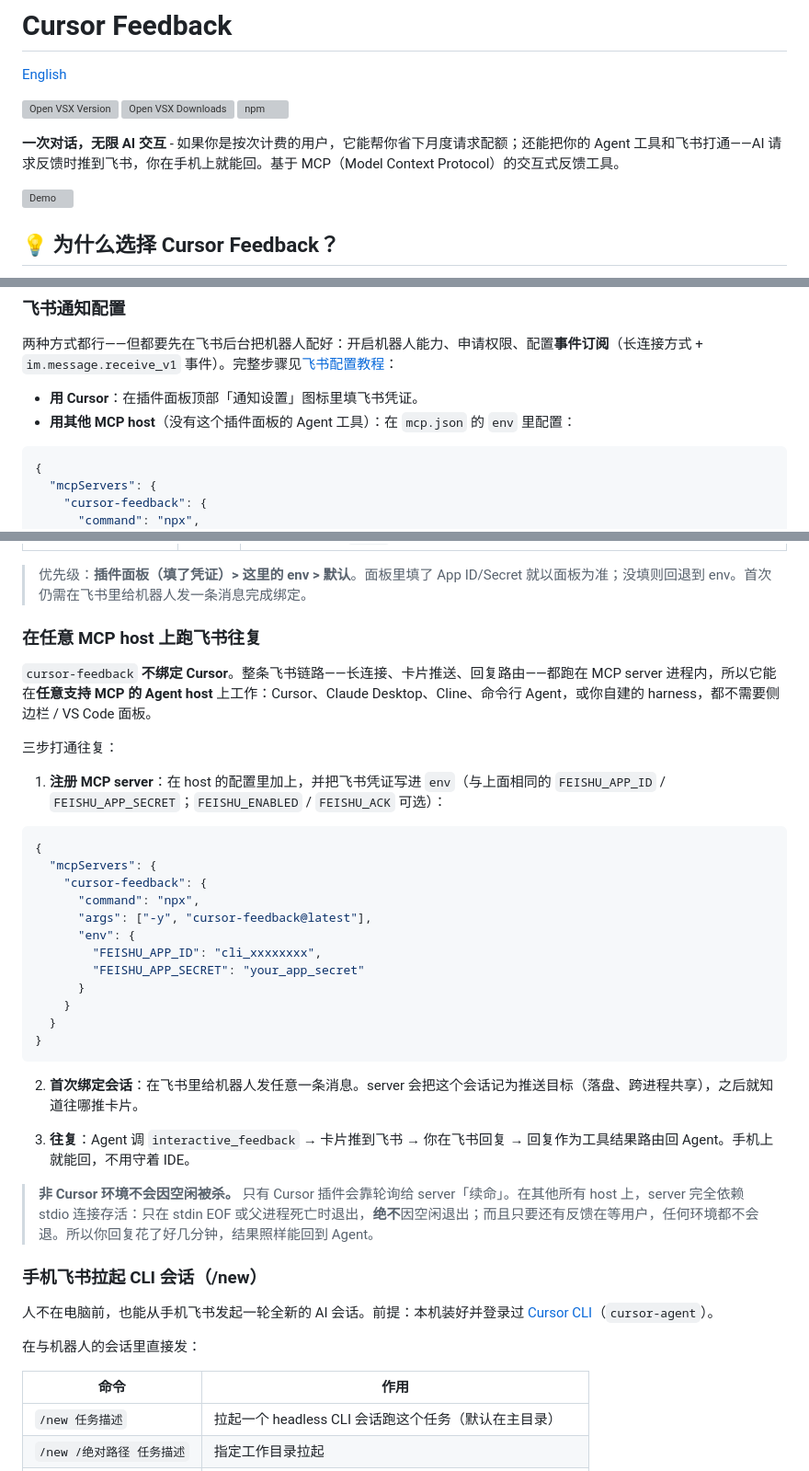
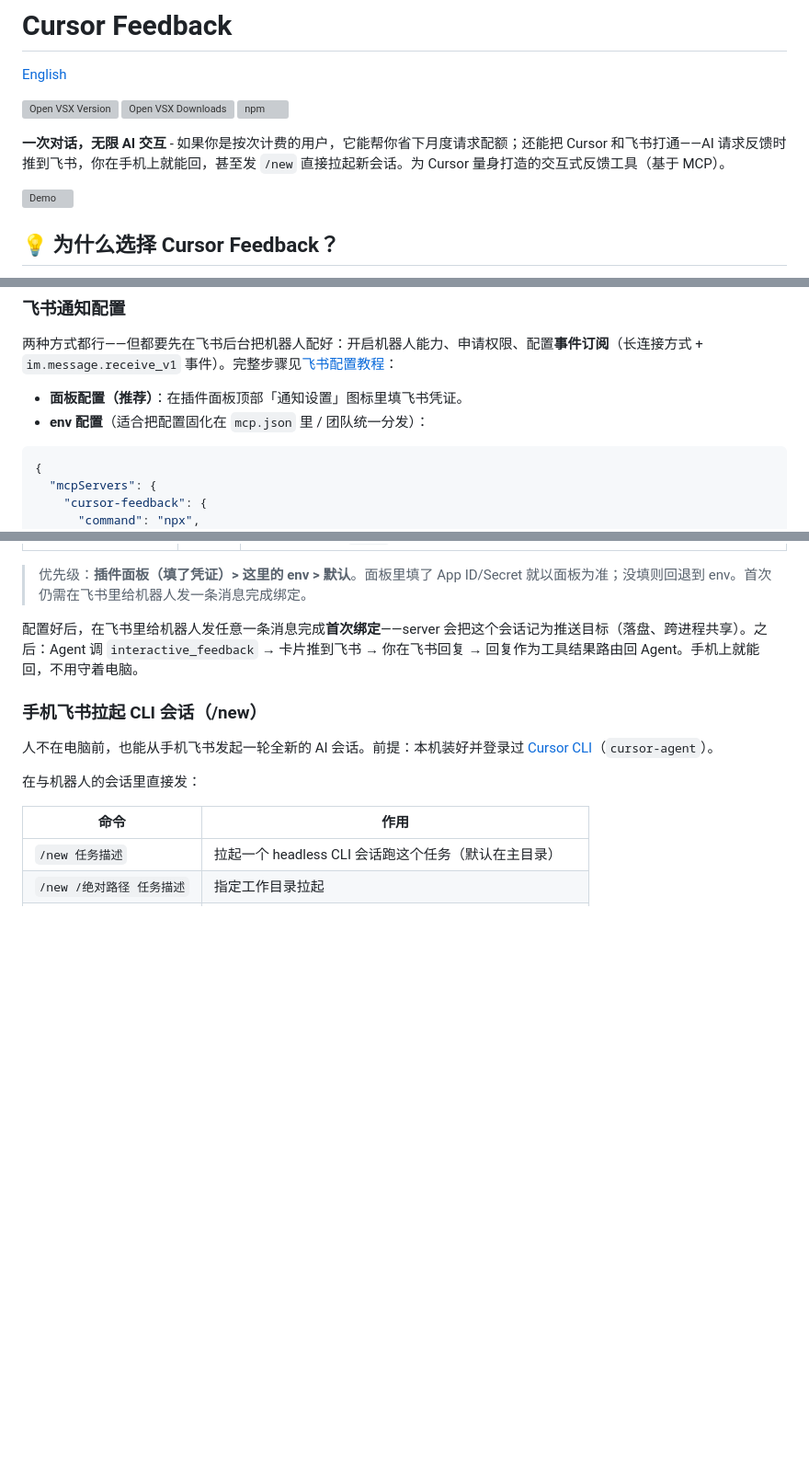
Before and after one commit to jianger666/cursor-feedback-extension, a Markdown page: README_CN.md, 3 parts joined by grey strips. Shown at 92% size. GitHub-like rendering; blank space fills up the shorter version; grey boxes are pictures that could not be loaded.

Commit message:
docs: 定位收敛为 Cursor 专属——移除「任意 MCP host」章节与相关表述
Co-authored-by: Cursor <cursoragent@cursor.com>

````diff
--- a/README_CN.md
+++ b/README_CN.md
@@ -6,7 +6,7 @@
 [![Open VSX Downloads](https://img.shields.io/open-vsx/dt/jianger666/cursor-feedback)](https://open-vsx.org/extension/jianger666/cursor-feedback)
 [![npm](https://img.shields.io/npm/v/cursor-feedback)](https://www.npmjs.com/package/cursor-feedback)
 
-**一次对话，无限 AI 交互** - 如果你是按次计费的用户，它能帮你省下月度请求配额；还能把你的 Agent 工具和飞书打通——AI 请求反馈时推到飞书，你在手机上就能回。基于 MCP（Model Context Protocol）的交互式反馈工具。
+**一次对话，无限 AI 交互** - 如果你是按次计费的用户，它能帮你省下月度请求配额；还能把 Cursor 和飞书打通——AI 请求反馈时推到飞书，你在手机上就能回，甚至发 `/new` 直接拉起新会话。为 Cursor 量身打造的交互式反馈工具（基于 MCP）。
 
 ![Demo](./demo.gif)
 
@@ -209,8 +209,8 @@ npm install -g cursor-feedback
 
 两种方式都行——但都要先在飞书后台把机器人配好：开启机器人能力、申请权限、配置**事件订阅**（长连接方式 + `im.message.receive_v1` 事件）。完整步骤见[飞书配置教程](./docs/feishu-setup.md)：
 
-- **用 Cursor**：在插件面板顶部「通知设置」图标里填飞书凭证。
-- **用其他 MCP host**（没有这个插件面板的 Agent 工具）：在 `mcp.json` 的 `env` 里配置：
+- **面板配置（推荐）**：在插件面板顶部「通知设置」图标里填飞书凭证。
+- **env 配置**（适合把配置固化在 `mcp.json` 里 / 团队统一分发）：
 
 ```json
 {
@@ -237,34 +237,7 @@ npm install -g cursor-feedback
 
 > 优先级：**插件面板（填了凭证）> 这里的 env > 默认**。面板里填了 App ID/Secret 就以面板为准；没填则回退到 env。首次仍需在飞书里给机器人发一条消息完成绑定。
 
-### 在任意 MCP host 上跑飞书往复
-
-`cursor-feedback` **不绑定 Cursor**。整条飞书链路——长连接、卡片推送、回复路由——都跑在 MCP server 进程内，所以它能在**任意支持 MCP 的 Agent host** 上工作：Cursor、Claude Desktop、Cline、命令行 Agent，或你自建的 harness，都不需要侧边栏 / VS Code 面板。
-
-三步打通往复：
-
-1. **注册 MCP server**：在 host 的配置里加上，并把飞书凭证写进 `env`（与上面相同的 `FEISHU_APP_ID` / `FEISHU_APP_SECRET`；`FEISHU_ENABLED` / `FEISHU_ACK` 可选）：
-
-```json
-{
-  "mcpServers": {
-    "cursor-feedback": {
-      "command": "npx",
-      "args": ["-y", "cursor-feedback@latest"],
-      "env": {
-        "FEISHU_APP_ID": "cli_xxxxxxxx",
-        "FEISHU_APP_SECRET": "your_app_secret"
-      }
-    }
-  }
-}
-```
-
-2. **首次绑定会话**：在飞书里给机器人发任意一条消息。server 会把这个会话记为推送目标（落盘、跨进程共享），之后就知道往哪推卡片。
-
-3. **往复**：Agent 调 `interactive_feedback` → 卡片推到飞书 → 你在飞书回复 → 回复作为工具结果路由回 Agent。手机上就能回，不用守着 IDE。
-
-> **非 Cursor 环境不会因空闲被杀。** 只有 Cursor 插件会靠轮询给 server「续命」。在其他所有 host 上，server 完全依赖 stdio 连接存活：只在 stdin EOF 或父进程死亡时退出，**绝不**因空闲退出；而且只要还有反馈在等用户，任何环境都不会退。所以你回复花了好几分钟，结果照样能回到 Agent。
+配置好后，在飞书里给机器人发任意一条消息完成**首次绑定**——server 会把这个会话记为推送目标（落盘、跨进程共享）。之后：Agent 调 `interactive_feedback` → 卡片推到飞书 → 你在飞书回复 → 回复作为工具结果路由回 Agent。手机上就能回，不用守着电脑。
 
 ### 手机飞书拉起 CLI 会话（/new）
 
````
Also changed, not shown: README.md (+4 -31 lines), docs/feishu-setup.md (+2 -2 lines).
